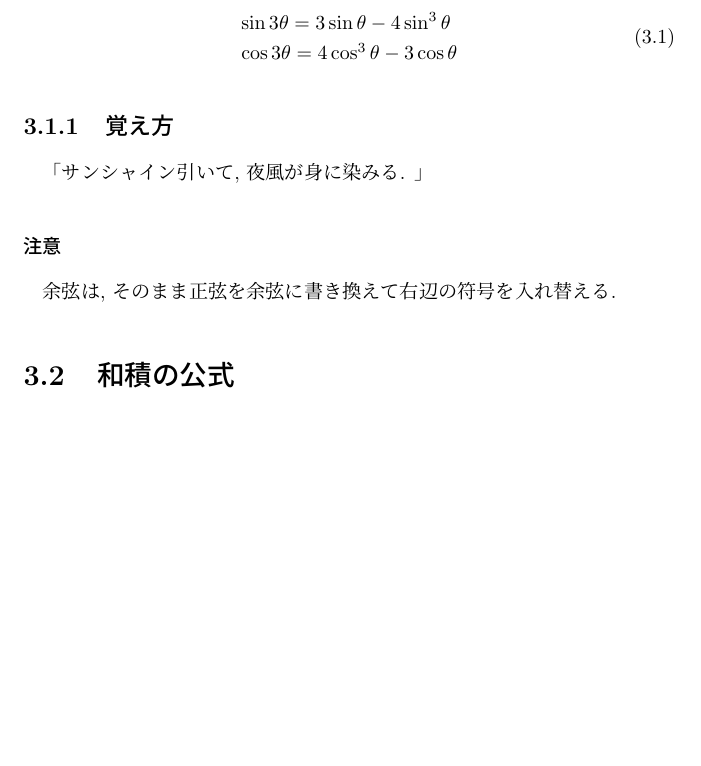
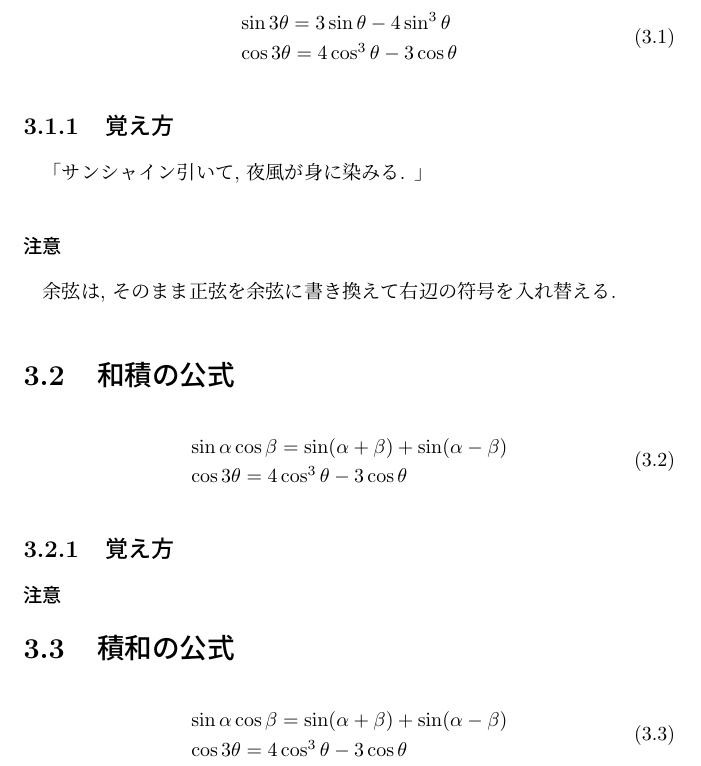
Before and after one commit to kHigasa/transformation_notes, a LaTeX document (transformations.tex): part of page 6 of 14 before the commit and part of page 6 of 15 after it, cut so that both start at the same text, the shorter picture padded with empty space. Compiled offline with pLaTeX and dvipdfmx.

Commit message:
Sun 27 Oct 2019 11:10:47 PM JST

```diff
--- a/transformations.tex
+++ b/transformations.tex
@@ -41,6 +41,22 @@ $A^*A=E_n$ $\Leftrightarrow$ $n$次正方行列$A$がUnitary行列.\\
 余弦は, そのまま正弦を余弦に書き換えて右辺の符号を入れ替える.
 
 \section{和積の公式}
+\begin{equation}
+    \begin{array}{l}
+        \sin\alpha\cos\beta=\sin(\alpha+\beta)+\sin(\alpha-\beta)\\
+        \cos3\theta=4\cos^3\theta-3\cos\theta
+    \end{array}
+\end{equation}
+\subsection{覚え方}
+\subsubsection{注意}
+
+\section{積和の公式}
+\begin{equation}
+    \begin{array}{l}
+        \sin\alpha\cos\beta=\sin(\alpha+\beta)+\sin(\alpha-\beta)\\
+        \cos3\theta=4\cos^3\theta-3\cos\theta
+    \end{array}
+\end{equation}
 \subsection{覚え方}
 \subsubsection{注意}
 
```
Also changed, not shown: transformations.pdf.
